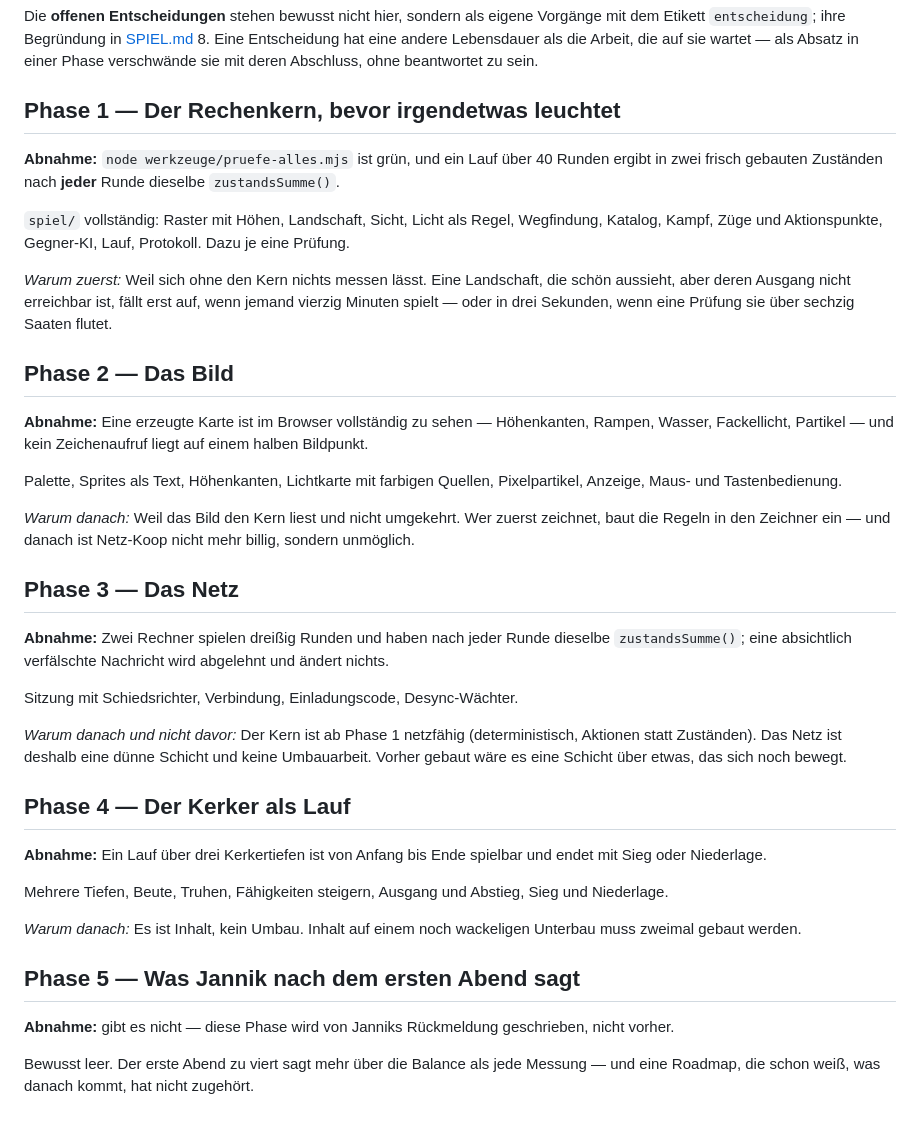
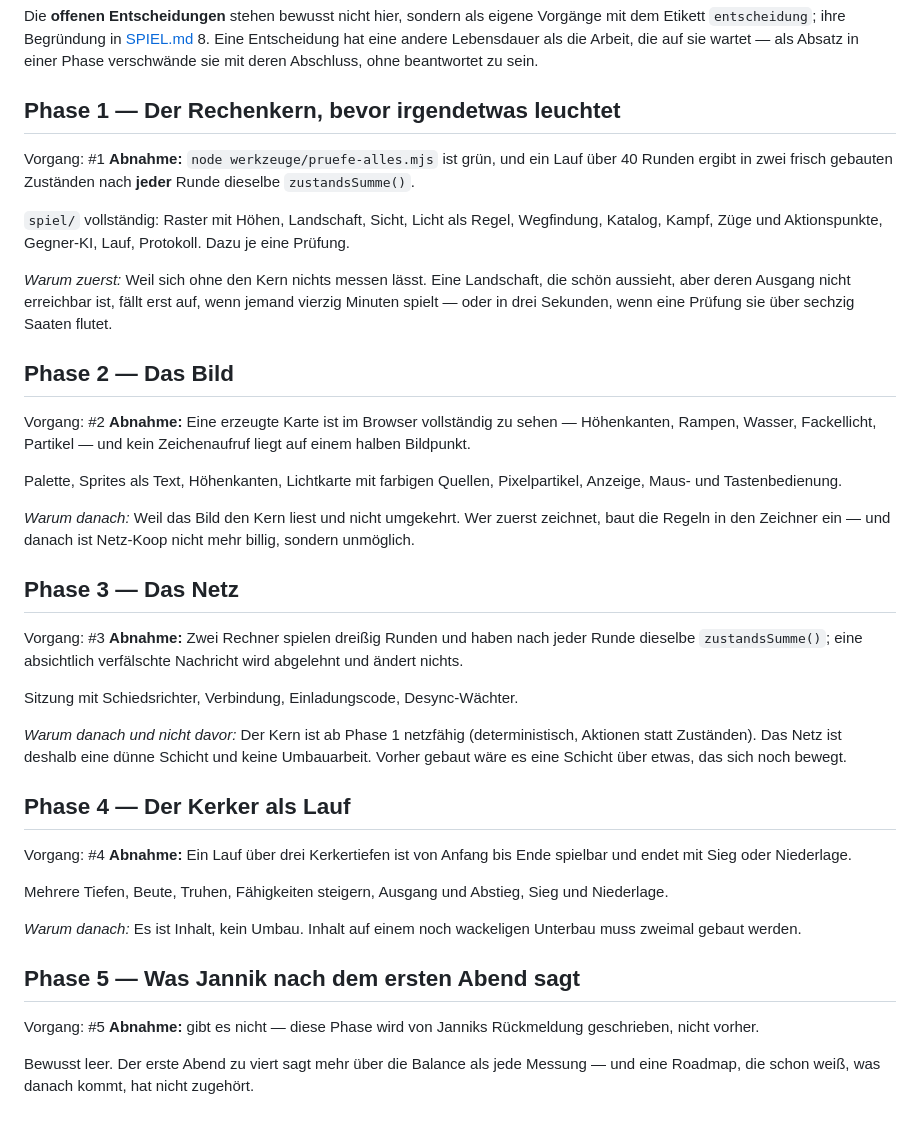
Before and after one commit to Kimpaliz/Hatred, a Markdown page: docs/ROADMAP.md, the part around the change. GitHub-like rendering.

```diff
--- a/docs/ROADMAP.md
+++ b/docs/ROADMAP.md
@@ -12,6 +12,8 @@ als die Arbeit, die auf sie wartet — als Absatz in einer Phase
 verschwände sie mit deren Abschluss, ohne beantwortet zu sein.
 
 ## Phase 1 — Der Rechenkern, bevor irgendetwas leuchtet
+
+Vorgang: #1
 **Abnahme:** `node werkzeuge/pruefe-alles.mjs` ist grün, und ein Lauf
 über 40 Runden ergibt in zwei frisch gebauten Zuständen nach **jeder**
 Runde dieselbe `zustandsSumme()`.
@@ -27,6 +29,8 @@ fällt erst auf, wenn jemand vierzig Minuten spielt — oder in drei
 Sekunden, wenn eine Prüfung sie über sechzig Saaten flutet.
 
 ## Phase 2 — Das Bild
+
+Vorgang: #2
 **Abnahme:** Eine erzeugte Karte ist im Browser vollständig zu sehen —
 Höhenkanten, Rampen, Wasser, Fackellicht, Partikel — und kein
 Zeichenaufruf liegt auf einem halben Bildpunkt.
@@ -40,6 +44,8 @@ zuerst zeichnet, baut die Regeln in den Zeichner ein — und danach ist
 Netz-Koop nicht mehr billig, sondern unmöglich.
 
 ## Phase 3 — Das Netz
+
+Vorgang: #3
 **Abnahme:** Zwei Rechner spielen dreißig Runden und haben nach jeder
 Runde dieselbe `zustandsSumme()`; eine absichtlich verfälschte
 Nachricht wird abgelehnt und ändert nichts.
@@ -53,6 +59,8 @@ dünne Schicht und keine Umbauarbeit. Vorher gebaut wäre es eine Schicht
 über etwas, das sich noch bewegt.
 
 ## Phase 4 — Der Kerker als Lauf
+
+Vorgang: #4
 **Abnahme:** Ein Lauf über drei Kerkertiefen ist von Anfang bis Ende
 spielbar und endet mit Sieg oder Niederlage.
 
@@ -64,6 +72,8 @@ Abstieg, Sieg und Niederlage.
 wackeligen Unterbau muss zweimal gebaut werden.
 
 ## Phase 5 — Was Jannik nach dem ersten Abend sagt
+
+Vorgang: #5
 **Abnahme:** gibt es nicht — diese Phase wird von Janniks Rückmeldung
 geschrieben, nicht vorher.
 
```
Also changed, not shown: CHANGELOG.md (+22 -0 lines).
